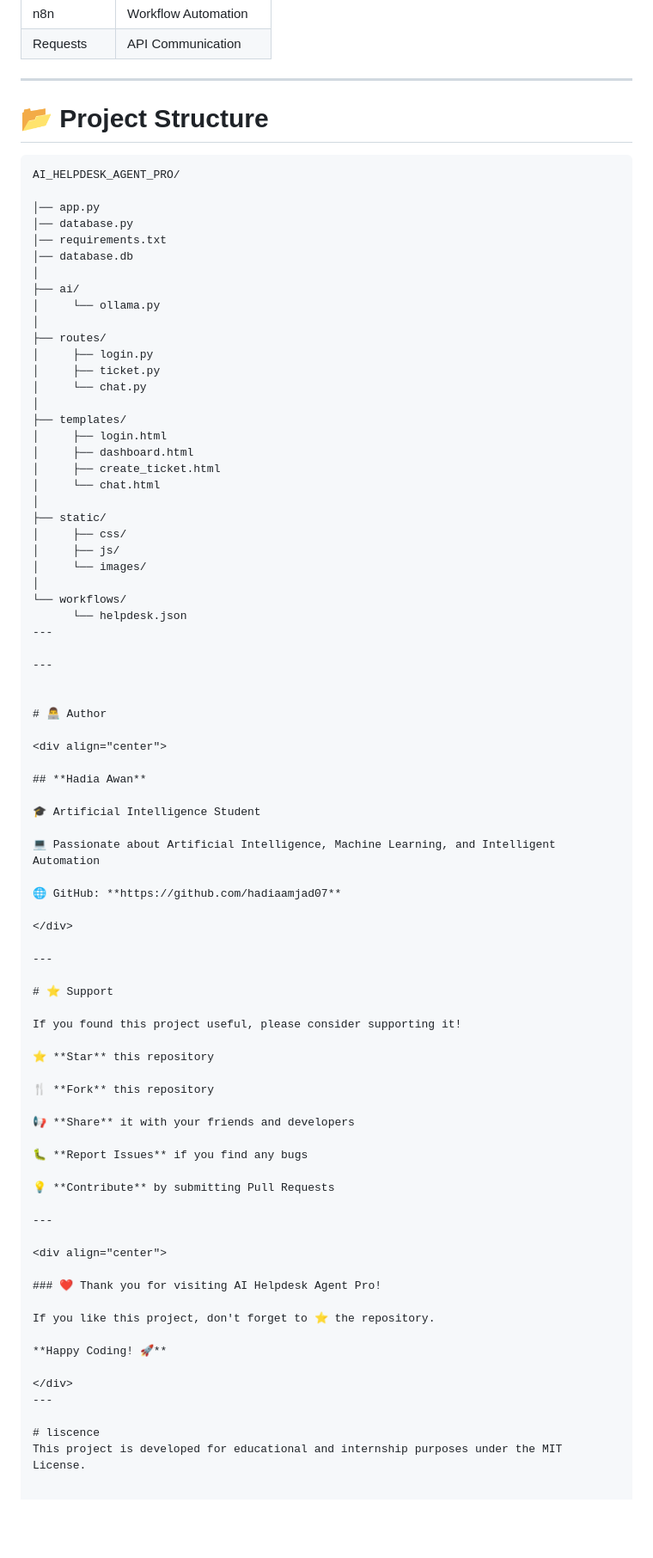
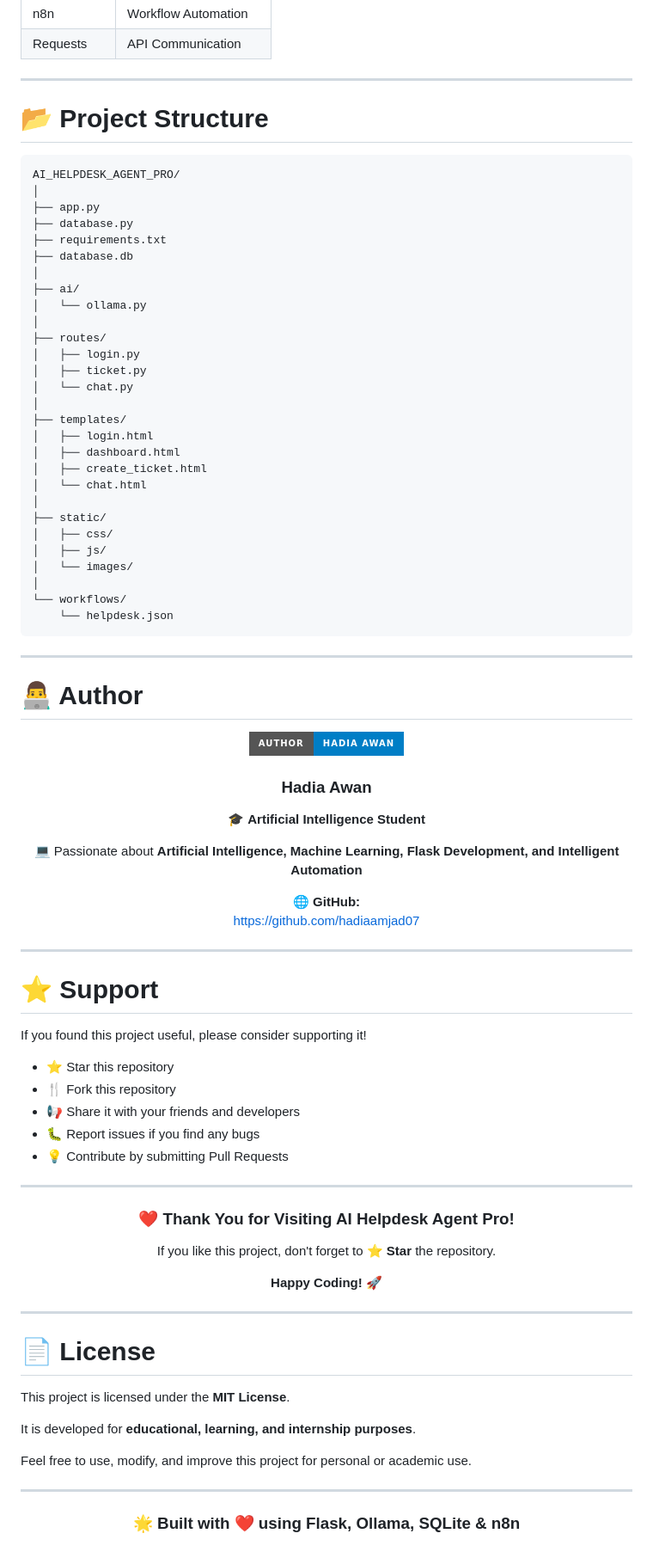
Before and after one commit to hadiaamjad07/AI_HELPDESK_AGENT-FINAL-PROJECT, a Markdown page: README.md, the part around one of its changes. Shown at 86% size. Drawn GitHub-style; badges without logos; blank space fills up the shorter version.

````diff
--- a/README.md
+++ b/README.md
@@ -123,57 +123,55 @@ Unlike cloud AI services, the model runs locally, helping keep project data on t
 | Requests | API Communication |
 
 ---
-
-
-
-
 # 📂 Project Structure
 
 ```text
 AI_HELPDESK_AGENT_PRO/
-
-│── app.py
-│── database.py
-│── requirements.txt
-│── database.db
+│
+├── app.py
+├── database.py
+├── requirements.txt
+├── database.db
 │
 ├── ai/
-│     └── ollama.py
+│   └── ollama.py
 │
 ├── routes/
-│     ├── login.py
-│     ├── ticket.py
-│     └── chat.py
+│   ├── login.py
+│   ├── ticket.py
+│   └── chat.py
 │
 ├── templates/
-│     ├── login.html
-│     ├── dashboard.html
-│     ├── create_ticket.html
-│     └── chat.html
+│   ├── login.html
+│   ├── dashboard.html
+│   ├── create_ticket.html
+│   └── chat.html
 │
 ├── static/
-│     ├── css/
-│     ├── js/
-│     └── images/
+│   ├── css/
+│   ├── js/
+│   └── images/
 │
 └── workflows/
-      └── helpdesk.json
----
+    └── helpdesk.json
+```
 
 ---
-
 
 # 👨‍💻 Author
 
 <div align="center">
 
-## **Hadia Awan**
+<img src="https://img.shields.io/badge/Author-Hadia%20Awan-blue?style=for-the-badge" alt="Author Badge"/>
 
-🎓 Artificial Intelligence Student
+### **Hadia Awan**
 
-💻 Passionate about Artificial Intelligence, Machine Learning, and Intelligent Automation
+🎓 **Artificial Intelligence Student**
 
-🌐 GitHub: **https://github.com/hadiaamjad07**
+💻 Passionate about **Artificial Intelligence, Machine Learning, Flask Development, and Intelligent Automation**
+
+🌐 **GitHub:**
+https://github.com/hadiaamjad07
 
 </div>
 
@@ -183,28 +181,37 @@ AI_HELPDESK_AGENT_PRO/
 
 If you found this project useful, please consider supporting it!
 
-⭐ **Star** this repository
-
-🍴 **Fork** this repository
-
-📢 **Share** it with your friends and developers
-
-🐛 **Report Issues** if you find any bugs
-
-💡 **Contribute** by submitting Pull Requests
+- ⭐ Star this repository
+- 🍴 Fork this repository
+- 📢 Share it with your friends and developers
+- 🐛 Report issues if you find any bugs
+- 💡 Contribute by submitting Pull Requests
 
 ---
 
 <div align="center">
 
-### ❤️ Thank you for visiting AI Helpdesk Agent Pro!
+### ❤️ Thank You for Visiting AI Helpdesk Agent Pro!
 
-If you like this project, don't forget to ⭐ the repository.
+If you like this project, don't forget to **⭐ Star** the repository.
 
 **Happy Coding! 🚀**
 
 </div>
+
 ---
 
-# liscence
-This project is developed for educational and internship purposes under the MIT License.
+# 📄 License
+
+This project is licensed under the **MIT License**.
+
+It is developed for **educational, learning, and internship purposes**.
+
+Feel free to use, modify, and improve this project for personal or academic use.
+
+---
+
+<div align="center">
+
+### 🌟 Built with ❤️ using Flask, Ollama, SQLite & n8n
+
````
Also changed, not shown: other parts of README.md (+1 -0 lines).
